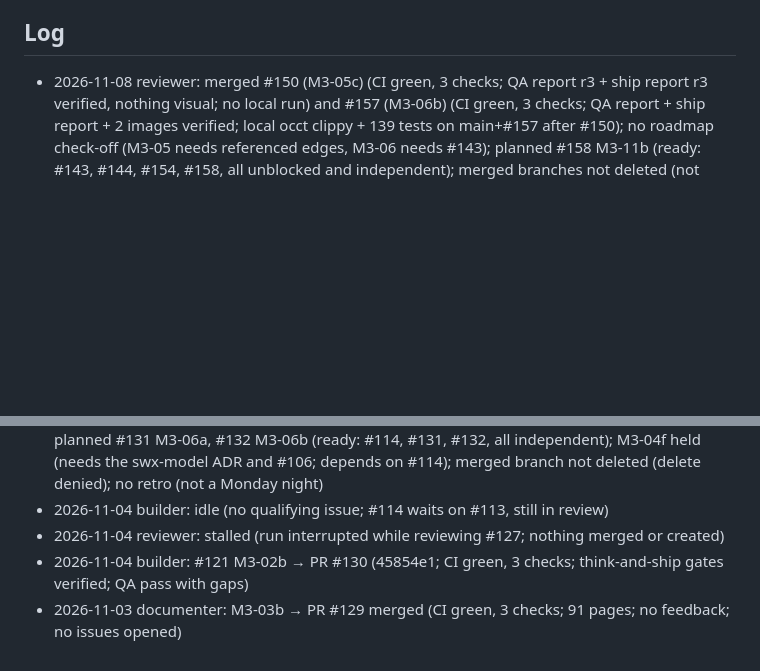
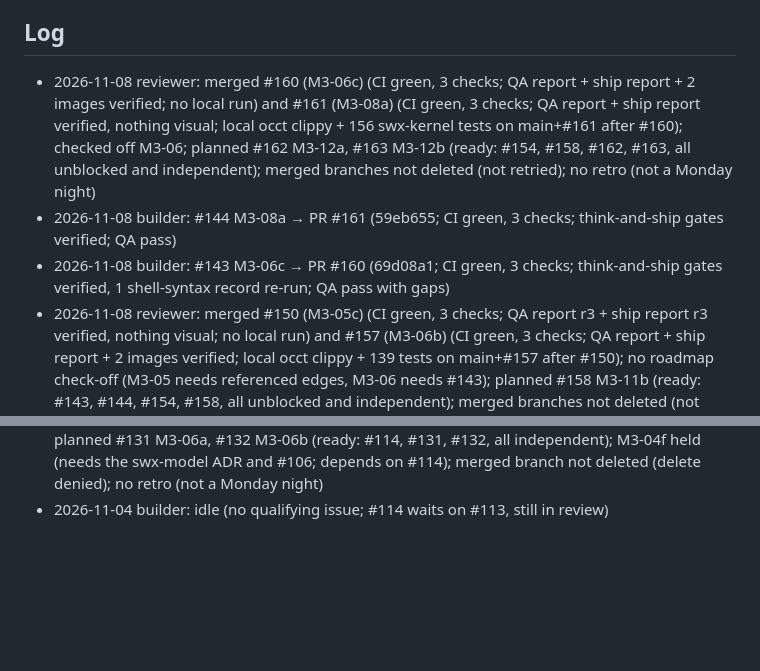
Before and after one commit to glitchwizard/saulitwerx, a Markdown page: docs/factory/STATE.md, 2 parts joined by grey strips. Drawn GitHub-style; blank space fills up the shorter version.

Commit message:
docs(factory): reviewer log 2026-11-08 0318; check off M3-06

```diff
--- a/docs/factory/STATE.md
+++ b/docs/factory/STATE.md
@@ -13,6 +13,9 @@ issues_per_night: 4
 
 ## Log
 
+- 2026-11-08 reviewer: merged #160 (M3-06c) (CI green, 3 checks; QA report + ship report + 2 images verified; no local run) and #161 (M3-08a) (CI green, 3 checks; QA report + ship report verified, nothing visual; local occt clippy + 156 swx-kernel tests on main+#161 after #160); checked off M3-06; planned #162 M3-12a, #163 M3-12b (ready: #154, #158, #162, #163, all unblocked and independent); merged branches not deleted (not retried); no retro (not a Monday night)
+- 2026-11-08 builder: #144 M3-08a → PR #161 (59eb655; CI green, 3 checks; think-and-ship gates verified; QA pass)
+- 2026-11-08 builder: #143 M3-06c → PR #160 (69d08a1; CI green, 3 checks; think-and-ship gates verified, 1 shell-syntax record re-run; QA pass with gaps)
 - 2026-11-08 reviewer: merged #150 (M3-05c) (CI green, 3 checks; QA report r3 + ship report r3 verified, nothing visual; no local run) and #157 (M3-06b) (CI green, 3 checks; QA report + ship report + 2 images verified; local occt clippy + 139 tests on main+#157 after #150); no roadmap check-off (M3-05 needs referenced edges, M3-06 needs #143); planned #158 M3-11b (ready: #143, #144, #154, #158, all unblocked and independent); merged branches not deleted (not retried); no retro (not a Monday night)
 - 2026-11-08 builder: #132 M3-06b → PR #157 (c3fd548; CI green, 3 checks; think-and-ship gates verified; QA pass with gaps)
 - 2026-11-08 builder: #147 M3-05c → PR #150 (a4b3b83, main merged; CI green, 3 checks; think-and-ship gates verified; QA pass with gaps)
@@ -40,6 +43,3 @@ issues_per_night: 4
 - 2026-11-04 documenter: M3-04c → PR #134 merged (CI green, 3 checks; 94 pages; no feedback; no issues opened)
 - 2026-11-04 reviewer: merged #127 (M3-04c) (CI green, 3 checks; QA report + ship report + 1 image verified; no local run, CI covers the occt job); sent back #128 (M3-05a: conflicts with main after #127); #130 not reviewed (2-PR cap); no roadmap check-off (M3-04 needs M3-04d..g); planned #131 M3-06a, #132 M3-06b (ready: #114, #131, #132, all independent); M3-04f held (needs the swx-model ADR and #106; depends on #114); merged branch not deleted (delete denied); no retro (not a Monday night)
 - 2026-11-04 builder: idle (no qualifying issue; #114 waits on #113, still in review)
-- 2026-11-04 reviewer: stalled (run interrupted while reviewing #127; nothing merged or created)
-- 2026-11-04 builder: #121 M3-02b → PR #130 (45854e1; CI green, 3 checks; think-and-ship gates verified; QA pass with gaps)
-- 2026-11-03 documenter: M3-03b → PR #129 merged (CI green, 3 checks; 91 pages; no feedback; no issues opened)
```
Also changed, not shown: docs/ROADMAP.md (+1 -1 lines).
